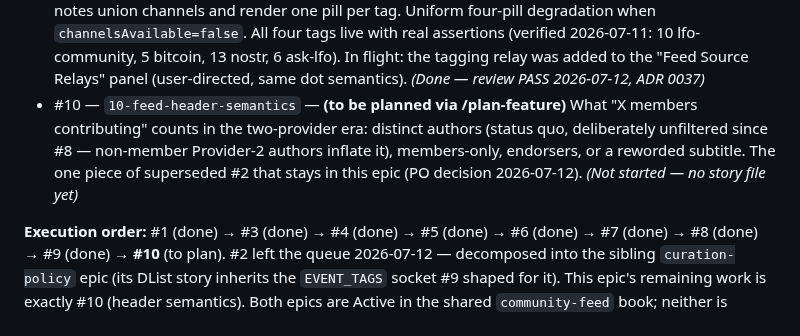
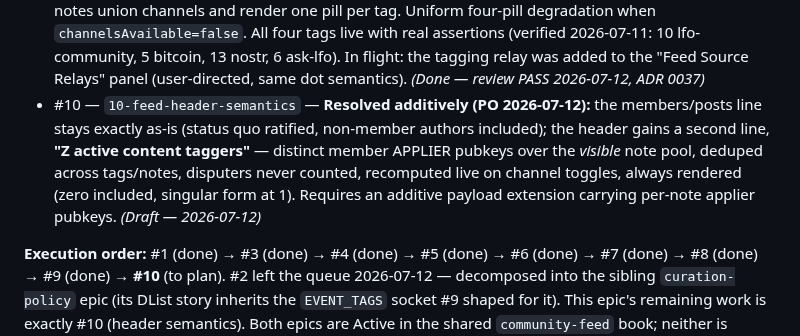
Before and after one commit to gaby-frei/les-femmes-orange, a Markdown page: engineering-team/epics/community-feed.md, the part around the change. GitHub-like rendering.

Commit message:
story(#10): feed header semantics — active content taggers line; epic synced
Co-Authored-By: Claude Fable 5 <noreply@anthropic.com>

```diff
--- a/engineering-team/epics/community-feed.md
+++ b/engineering-team/epics/community-feed.md
@@ -42,7 +42,7 @@ we don't publish social content).
 - #7 — `7-inline-videos` — Rich rendering: inline **videos** + extension-less **Blossom media**. Extension-based video URLs (`.mp4/.webm/.mov/.m4v`) **and** extension-less Blossom videos (`blossom.primal.net/<hash>`) embed as a click-to-play, muted, native-controls inline player (player clicks don't open Primal, the rest of the card still does); extension-less Blossom **photos** also embed, reusing #3's image grid. Type of an extension-less URL is resolved via NIP-92 `imeta` metadata (preferred) or a content-type probe (fallback); unconfirmable candidates degrade to a shortened display-only link. Sibling of #3 (images) / #4 (mentions). *(Done — review PASS 2026-07-07, ADR 0035)*
 - #8 — `8-event-tag-source` — **Provider 2, read-only pilot.** Source kind-1 notes carrying the `lfo-community` event-tag from `wss://tags.brainstorm.world/relay`: resolve the tagging-header indirection, keep only `apply` assertions whose **tagger** is a verified member (the note's author need not be), assign the existing `lfo` channel, and merge with Provider 1 **by recency** (dedupe by event id, cap 100). Introduces the sources → merge → selection seam with per-note provenance. Provider-2 notes **bypass #5's relevance classifier**. Degrades to zero notes if the tagging relay or TA-pubkey endpoint is unreachable. Amended in flight: a **tag pill** UI (toggleable, shows the tag's name + description from the live tag-element) on Provider-2 notes, and a Decision-3 revision — note **bodies** are fetched from the tagging relay ∪ nos.lol + damus, since the tagging relay holds tagging events, not bodies (live-verified 0/10). *(Done — review PASS 2026-07-11, ADR 0036)*
 - #9 — `9-multi-tag-sources` — **Provider 2 widened to four tags.** Extends #8's mechanism to `bitcoin` → bitcoin channel, `nostr` → nostr channel, and `ask-lfo` → a **new "Ask LFO" channel pill** that only Provider 2 ever populates (the classifier's topic set is untouched). Static four-entry tag→channel config, deliberately shaped as the projection of #2's future curated DList. Multi-tagged notes union channels and render one pill per tag. Uniform four-pill degradation when `channelsAvailable=false`. All four tags live with real assertions (verified 2026-07-11: 10 lfo-community, 5 bitcoin, 13 nostr, 6 ask-lfo). In flight: the tagging relay was added to the "Feed Source Relays" panel (user-directed, same dot semantics). *(Done — review PASS 2026-07-12, ADR 0037)*
-- #10 — `10-feed-header-semantics` — **(to be planned via /plan-feature)** What "X members contributing" counts in the two-provider era: distinct authors (status quo, deliberately unfiltered since #8 — non-member Provider-2 authors inflate it), members-only, endorsers, or a reworded subtitle. The one piece of superseded #2 that stays in this epic (PO decision 2026-07-12). *(Not started — no story file yet)*
+- #10 — `10-feed-header-semantics` — **Resolved additively (PO 2026-07-12):** the members/posts line stays exactly as-is (status quo ratified, non-member authors included); the header gains a second line, **"Z active content taggers"** — distinct member APPLIER pubkeys over the *visible* note pool, deduped across tags/notes, disputers never counted, recomputed live on channel toggles, always rendered (zero included, singular form at 1). Requires an additive payload extension carrying per-note applier pubkeys. *(Draft — 2026-07-12)*
 
 **Execution order:** #1 (done) → #3 (done) → #4 (done) → #5 (done) → #6 (done) → #7 (done) → #8 (done) → #9 (done) → **#10** (to plan).
 #2 left the queue 2026-07-12 — decomposed into the sibling `curation-policy` epic (its DList story
```
Also changed, not shown: 1 other file.
